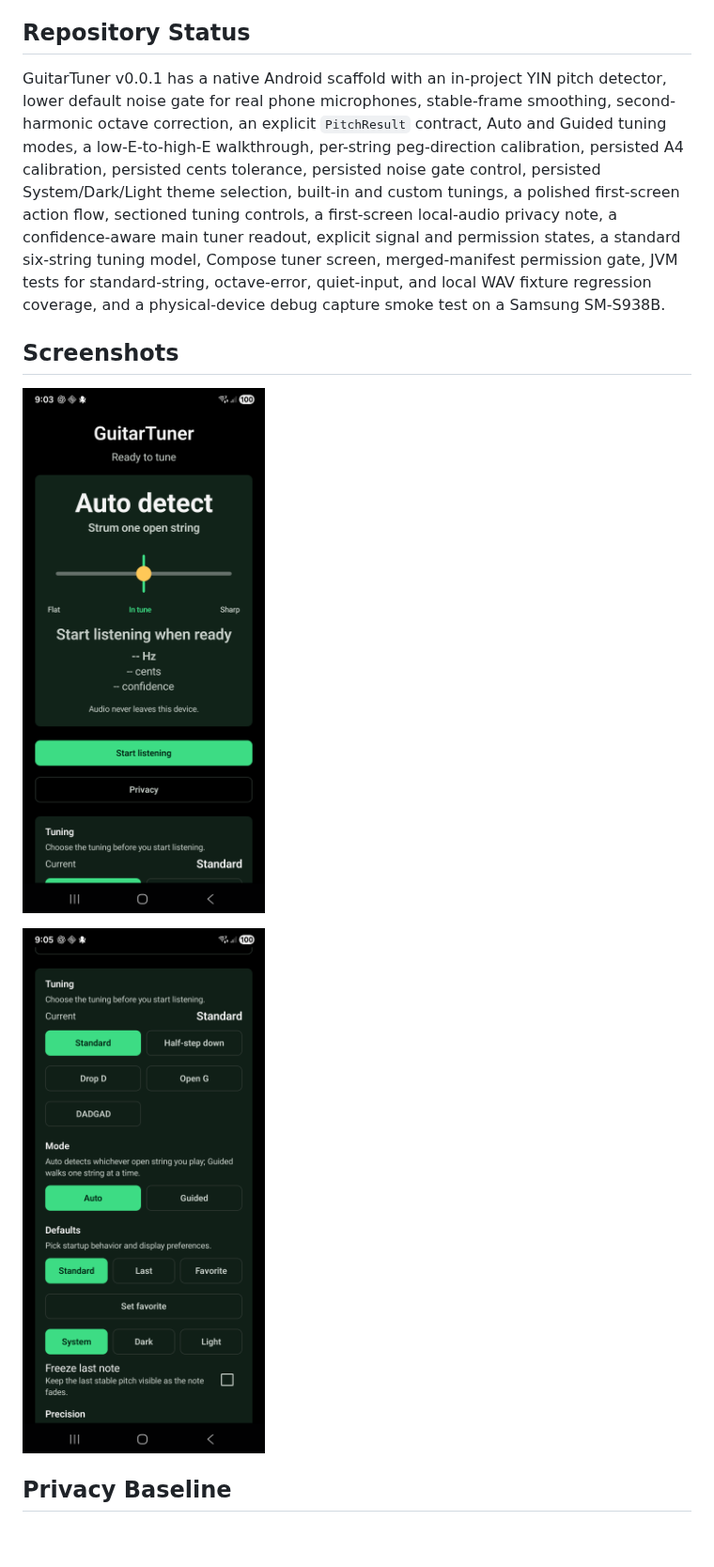
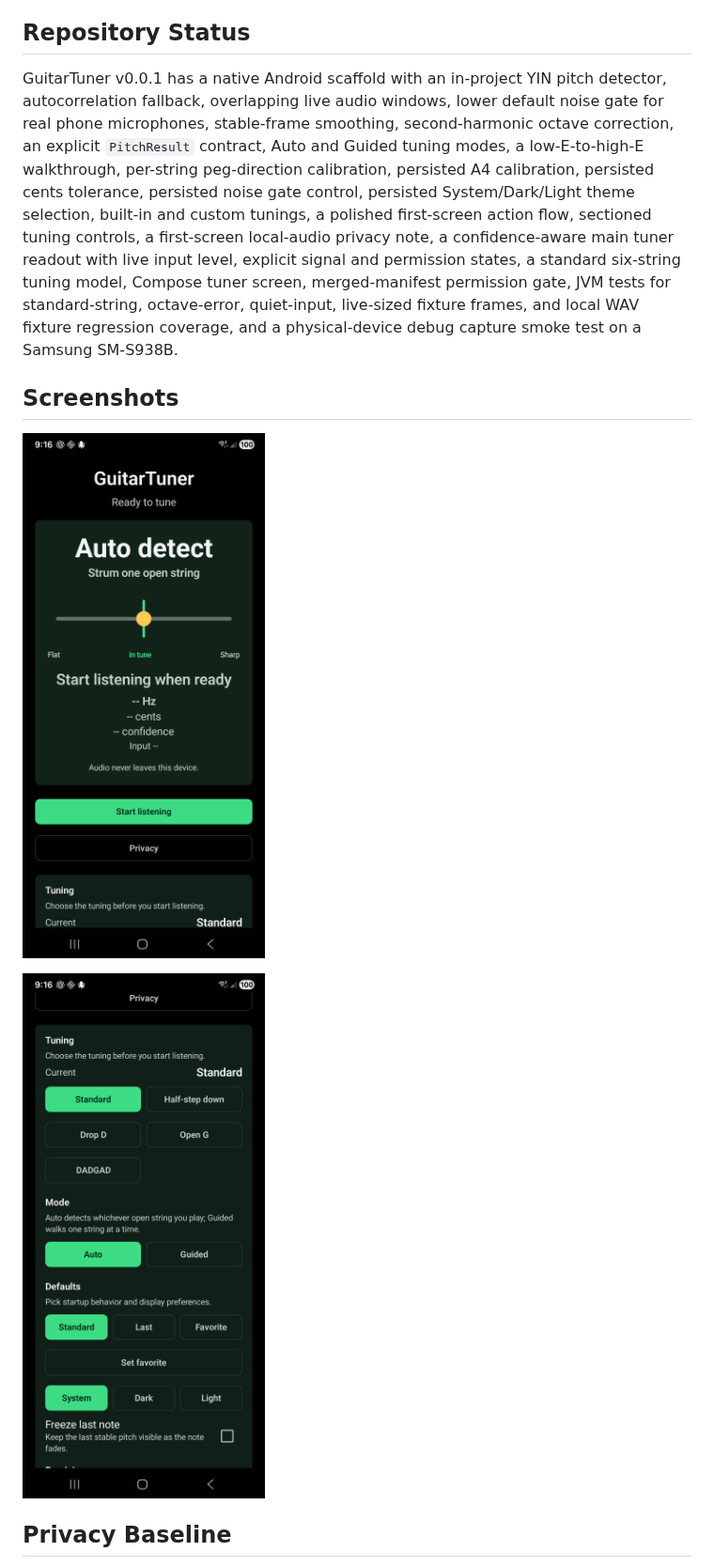
Before and after one commit to SysAdminDoc/GuitarTuner, a Markdown page: README.md, the part around the change. Shown at 94% size. GitHub-like rendering; pictures changed too: docs/screenshots/tuner-main.png, docs/screenshots/tuner-settings.png; blank space fills up the shorter version.

Commit message:
fix: harden live string detection

```diff
--- a/README.md
+++ b/README.md
@@ -78,7 +78,7 @@ The release workflow is ready in this repository, but it only runs after the pro
 
 ## Repository Status
 
-GuitarTuner v0.0.1 has a native Android scaffold with an in-project YIN pitch detector, lower default noise gate for real phone microphones, stable-frame smoothing, second-harmonic octave correction, an explicit `PitchResult` contract, Auto and Guided tuning modes, a low-E-to-high-E walkthrough, per-string peg-direction calibration, persisted A4 calibration, persisted cents tolerance, persisted noise gate control, persisted System/Dark/Light theme selection, built-in and custom tunings, a polished first-screen action flow, sectioned tuning controls, a first-screen local-audio privacy note, a confidence-aware main tuner readout, explicit signal and permission states, a standard six-string tuning model, Compose tuner screen, merged-manifest permission gate, JVM tests for standard-string, octave-error, quiet-input, and local WAV fixture regression coverage, and a physical-device debug capture smoke test on a Samsung SM-S938B.
+GuitarTuner v0.0.1 has a native Android scaffold with an in-project YIN pitch detector, autocorrelation fallback, overlapping live audio windows, lower default noise gate for real phone microphones, stable-frame smoothing, second-harmonic octave correction, an explicit `PitchResult` contract, Auto and Guided tuning modes, a low-E-to-high-E walkthrough, per-string peg-direction calibration, persisted A4 calibration, persisted cents tolerance, persisted noise gate control, persisted System/Dark/Light theme selection, built-in and custom tunings, a polished first-screen action flow, sectioned tuning controls, a first-screen local-audio privacy note, a confidence-aware main tuner readout with live input level, explicit signal and permission states, a standard six-string tuning model, Compose tuner screen, merged-manifest permission gate, JVM tests for standard-string, octave-error, quiet-input, live-sized fixture frames, and local WAV fixture regression coverage, and a physical-device debug capture smoke test on a Samsung SM-S938B.
 
 ## Screenshots
 
```
Also changed, not shown: CHANGELOG.md (+1 -0 lines), 10 other files.
